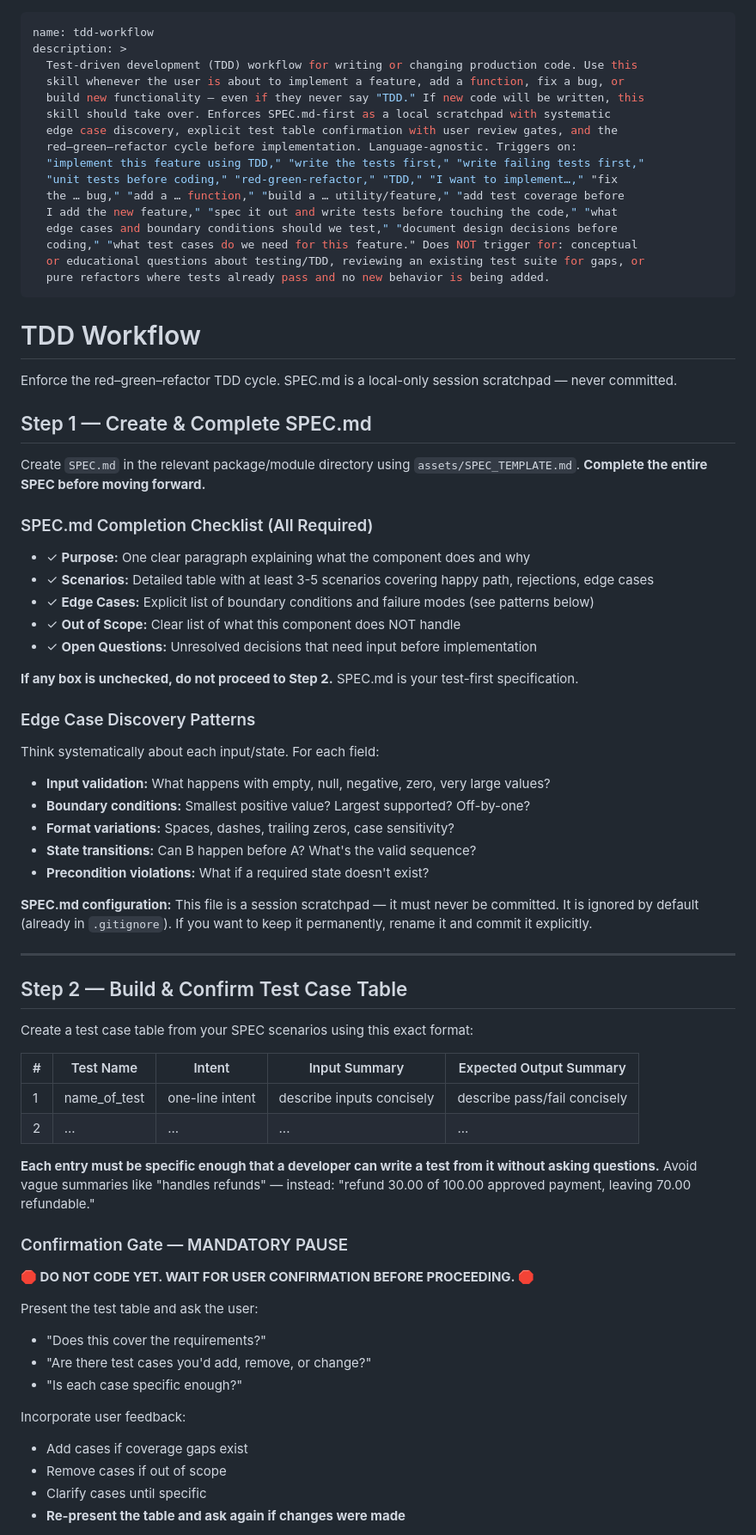
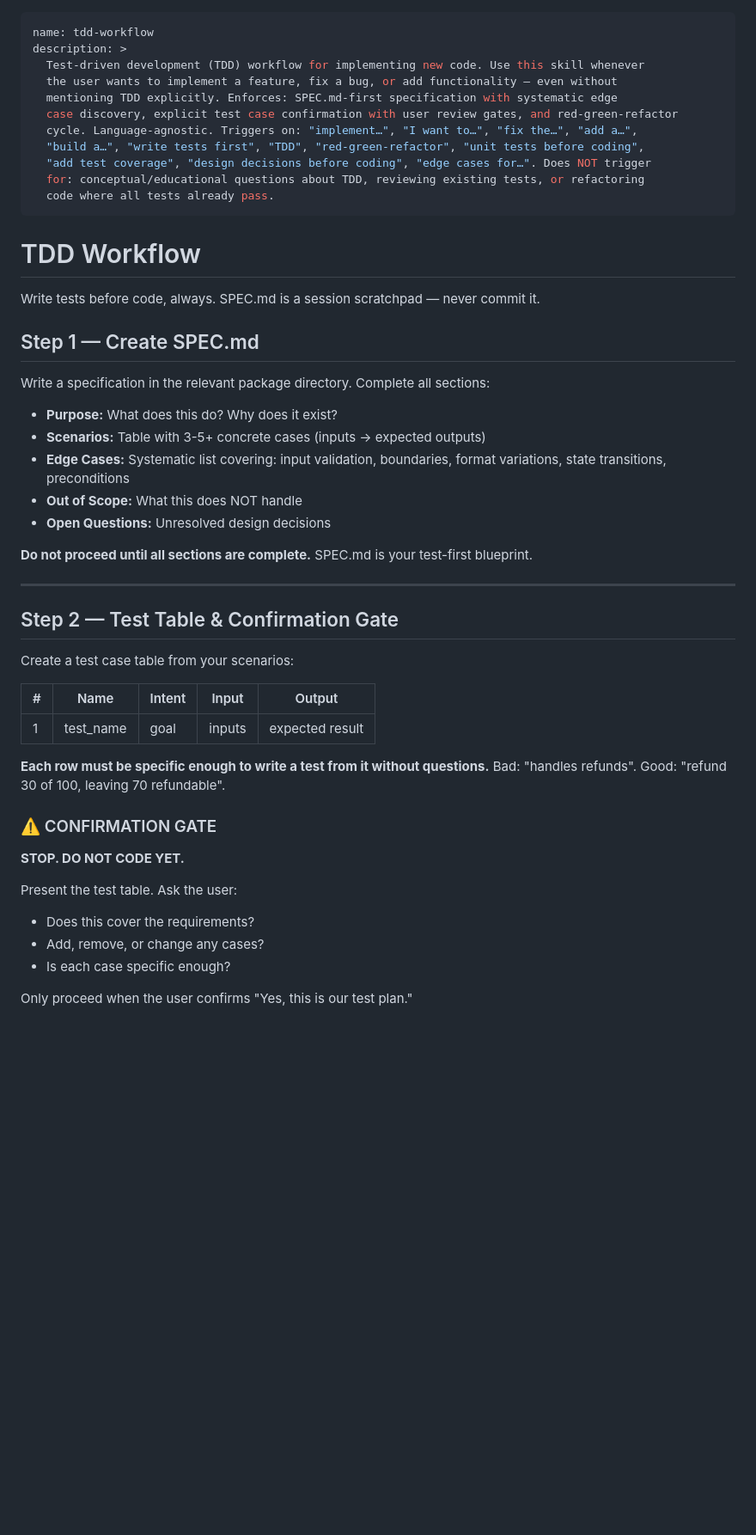
Before and after one commit to AbsaOSS/agentic-toolkit, a Markdown page: skills/tdd-workflow/SKILL.md, the part around one of its changes. Shown at 86% size. Drawn GitHub-style; blank space fills up the shorter version.

Commit message:
Simplify skill strings.

```diff
--- a/skills/tdd-workflow/SKILL.md
+++ b/skills/tdd-workflow/SKILL.md
@@ -1,74 +1,53 @@
 ---
 name: tdd-workflow
 description: >
-  Test-driven development (TDD) workflow for writing or changing production code. Use this
-  skill whenever the user is about to implement a feature, add a function, fix a bug, or
-  build new functionality — even if they never say "TDD." If new code will be written, this
-  skill should take over. Enforces SPEC.md-first as a local scratchpad with systematic
-  edge case discovery, explicit test table confirmation with user review gates, and the
-  red–green–refactor cycle before implementation. Language-agnostic. Triggers on:
-  "implement this feature using TDD," "write the tests first," "write failing tests first,"
-  "unit tests before coding," "red-green-refactor," "TDD," "I want to implement…," "fix
-  the … bug," "add a … function," "build a … utility/feature," "add test coverage before
-  I add the new feature," "spec it out and write tests before touching the code," "what
-  edge cases and boundary conditions should we test," "document design decisions before
-  coding," "what test cases do we need for this feature." Does NOT trigger for: conceptual
-  or educational questions about testing/TDD, reviewing an existing test suite for gaps, or
-  pure refactors where tests already pass and no new behavior is being added.
+  Test-driven development (TDD) workflow for implementing new code. Use this skill whenever
+  the user wants to implement a feature, fix a bug, or add functionality — even without
+  mentioning TDD explicitly. Enforces: SPEC.md-first specification with systematic edge
+  case discovery, explicit test case confirmation with user review gates, and red-green-refactor
+  cycle. Language-agnostic. Triggers on: "implement…", "I want to…", "fix the…", "add a…",
+  "build a…", "write tests first", "TDD", "red-green-refactor", "unit tests before coding",
+  "add test coverage", "design decisions before coding", "edge cases for…". Does NOT trigger
+  for: conceptual/educational questions about TDD, reviewing existing tests, or refactoring
+  code where all tests already pass.
 ---
 
 # TDD Workflow
 
-Enforce the red–green–refactor TDD cycle. SPEC.md is a local-only session scratchpad — never committed.
+Write tests before code, always. SPEC.md is a session scratchpad — never commit it.
 
-## Step 1 — Create & Complete SPEC.md
+## Step 1 — Create SPEC.md
 
-Create `SPEC.md` in the relevant package/module directory using `assets/SPEC_TEMPLATE.md`. **Complete the entire SPEC before moving forward.**
+Write a specification in the relevant package directory. Complete all sections:
 
-### SPEC.md Completion Checklist (All Required)
-- ✓ **Purpose:** One clear paragraph explaining what the component does and why
-- ✓ **Scenarios:** Detailed table with at least 3-5 scenarios covering happy path, rejections, edge cases
-- ✓ **Edge Cases:** Explicit list of boundary conditions and failure modes (see patterns below)
-- ✓ **Out of Scope:** Clear list of what this component does NOT handle
-- ✓ **Open Questions:** Unresolved decisions that need input before implementation
+- **Purpose:** What does this do? Why does it exist?
+- **Scenarios:** Table with 3-5+ concrete cases (inputs → expected outputs)
+- **Edge Cases:** Systematic list covering: input validation, boundaries, format variations, state transitions, preconditions
+- **Out of Scope:** What this does NOT handle
+- **Open Questions:** Unresolved design decisions
 
-**If any box is unchecked, do not proceed to Step 2.** SPEC.md is your test-first specification.
-
-### Edge Case Discovery Patterns
-Think systematically about each input/state. For each field:
-- **Input validation:** What happens with empty, null, negative, zero, very large values?
-- **Boundary conditions:** Smallest positive value? Largest supported? Off-by-one?
-- **Format variations:** Spaces, dashes, trailing zeros, case sensitivity?
-- **State transitions:** Can B happen before A? What's the valid sequence?
-- **Precondition violations:** What if a required state doesn't exist?
-
-**SPEC.md configuration:** This file is a session scratchpad — it must never be committed. It is ignored by default (already in `.gitignore`). If you want to keep it permanently, rename it and commit it explicitly.
+**Do not proceed until all sections are complete.** SPEC.md is your test-first blueprint.
 
 ---
 
-## Step 2 — Build & Confirm Test Case Table
+## Step 2 — Test Table & Confirmation Gate
 
-Create a test case table from your SPEC scenarios using this exact format:
+Create a test case table from your scenarios:
 
-| # | Test Name | Intent | Input Summary | Expected Output Summary |
-|---|-----------|--------|---|---|
-| 1 | name_of_test | one-line intent | describe inputs concisely | describe pass/fail concisely |
-| 2 | ... | ... | ... | ... |
+| # | Name | Intent | Input | Output |
+|---|------|--------|-------|--------|
+| 1 | test_name | goal | inputs | expected result |
 
-**Each entry must be specific enough that a developer can write a test from it without asking questions.** Avoid vague summaries like "handles refunds" — instead: "refund 30.00 of 100.00 approved payment, leaving 70.00 refundable."
+**Each row must be specific enough to write a test from it without questions.** Bad: "handles refunds". Good: "refund 30 of 100, leaving 70 refundable".
 
-### Confirmation Gate — MANDATORY PAUSE
+### ⚠️ CONFIRMATION GATE
 
-**🛑 DO NOT CODE YET. WAIT FOR USER CONFIRMATION BEFORE PROCEEDING. 🛑**
+**STOP. DO NOT CODE YET.**
 
-Present the test table and ask the user:
-- "Does this cover the requirements?"
-- "Are there test cases you'd add, remove, or change?"
-- "Is each case specific enough?"
+Present the test table. Ask the user:
+- Does this cover the requirements?
+- Add, remove, or change any cases?
+- Is each case specific enough?
 
-Incorporate user feedback:
-- Add cases if coverage gaps exist
-- Remove cases if out of scope
-- Clarify cases until specific
-- **Re-present the table and ask again if changes were made**
+Only proceed when the user confirms "Yes, this is our test plan."
 
```
Also changed, not shown: other parts of skills/tdd-workflow/SKILL.md (+40 -51 lines).
